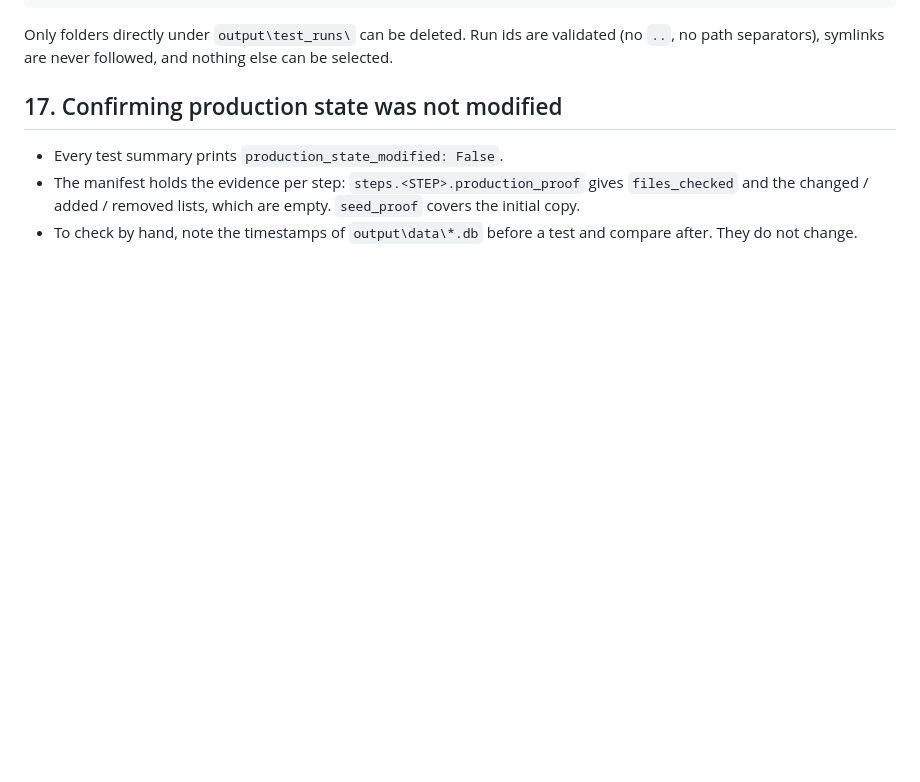
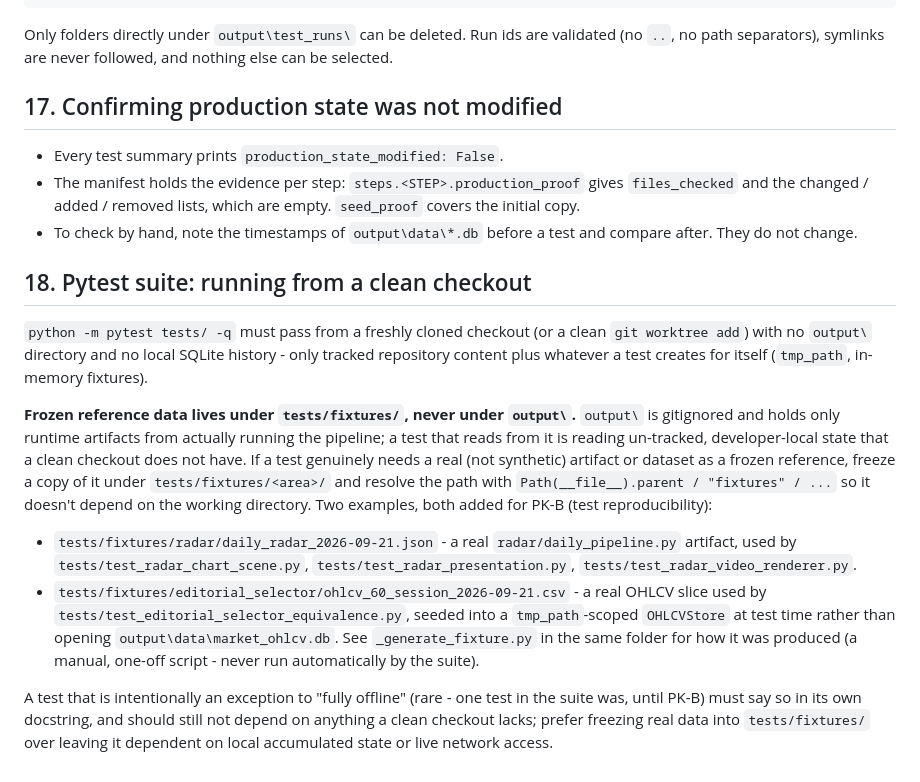
Before and after one commit to bhanuthapa-Kakirawale/dailymarketbyte, a Markdown page: docs/TESTING_GUIDE.md, the part around the change. Rendered like a GitHub page; blank space fills up the shorter version.

Commit message:
docs: document clean-checkout test fixtures
Add a short section to docs/TESTING_GUIDE.md explaining that frozen
reference data for the pytest suite belongs under tests/fixtures/, never
output/ (gitignored, developer-local), with the two fixtures PK-B added as
examples.

Co-Authored-By: Claude Sonnet 5 <noreply@anthropic.com>
Claude-Session: https://claude.ai/code/session_01L5H3mQqzCfBkDDjbhDJYxo

```diff
--- a/docs/TESTING_GUIDE.md
+++ b/docs/TESTING_GUIDE.md
@@ -164,3 +164,30 @@ Only folders directly under `output\test_runs\` can be deleted. Run ids are vali
   the initial copy.
 - To check by hand, note the timestamps of `output\data\*.db` before a test and compare after.
   They do not change.
+
+## 18. Pytest suite: running from a clean checkout
+
+`python -m pytest tests/ -q` must pass from a freshly cloned checkout (or a clean
+`git worktree add`) with no `output\` directory and no local SQLite history - only tracked
+repository content plus whatever a test creates for itself (`tmp_path`, in-memory fixtures).
+
+**Frozen reference data lives under `tests/fixtures/`, never under `output\`.** `output\` is
+gitignored and holds only runtime artifacts from actually running the pipeline; a test that
+reads from it is reading un-tracked, developer-local state that a clean checkout does not
+have. If a test genuinely needs a real (not synthetic) artifact or dataset as a frozen
+reference, freeze a copy of it under `tests/fixtures/<area>/` and resolve the path with
+`Path(__file__).parent / "fixtures" / ...` so it doesn't depend on the working directory. Two
+examples, both added for PK-B (test reproducibility):
+- `tests/fixtures/radar/daily_radar_2026-09-21.json` - a real `radar/daily_pipeline.py`
+  artifact, used by `tests/test_radar_chart_scene.py`, `tests/test_radar_presentation.py`,
+  `tests/test_radar_video_renderer.py`.
+- `tests/fixtures/editorial_selector/ohlcv_60_session_2026-09-21.csv` - a real OHLCV slice used
+  by `tests/test_editorial_selector_equivalence.py`, seeded into a `tmp_path`-scoped
+  `OHLCVStore` at test time rather than opening `output\data\market_ohlcv.db`. See
+  `_generate_fixture.py` in the same folder for how it was produced (a manual, one-off script -
+  never run automatically by the suite).
+
+A test that is intentionally an exception to "fully offline" (rare - one test in the suite was,
+until PK-B) must say so in its own docstring, and should still not depend on anything a clean
+checkout lacks; prefer freezing real data into `tests/fixtures/` over leaving it dependent on
+local accumulated state or live network access.
```
